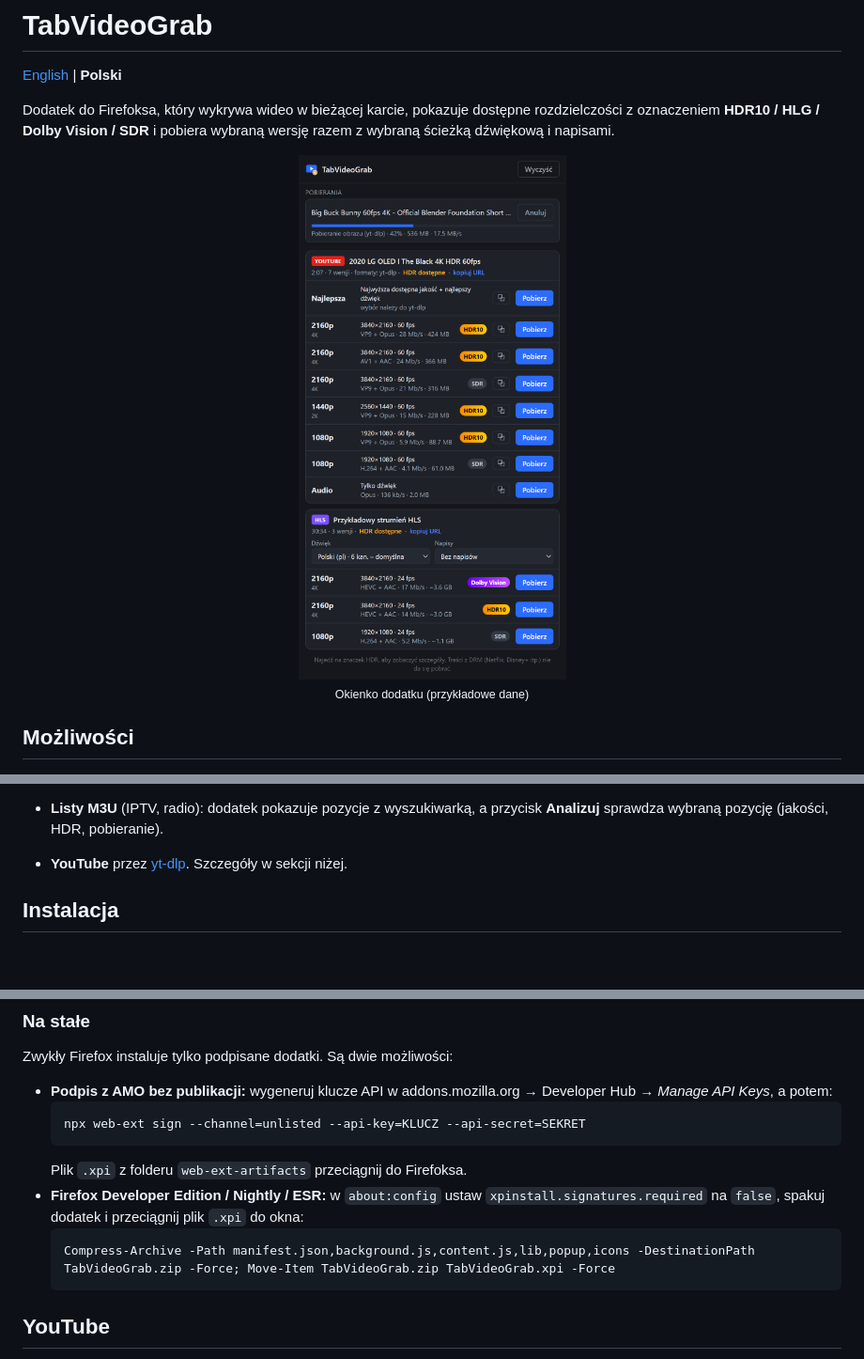
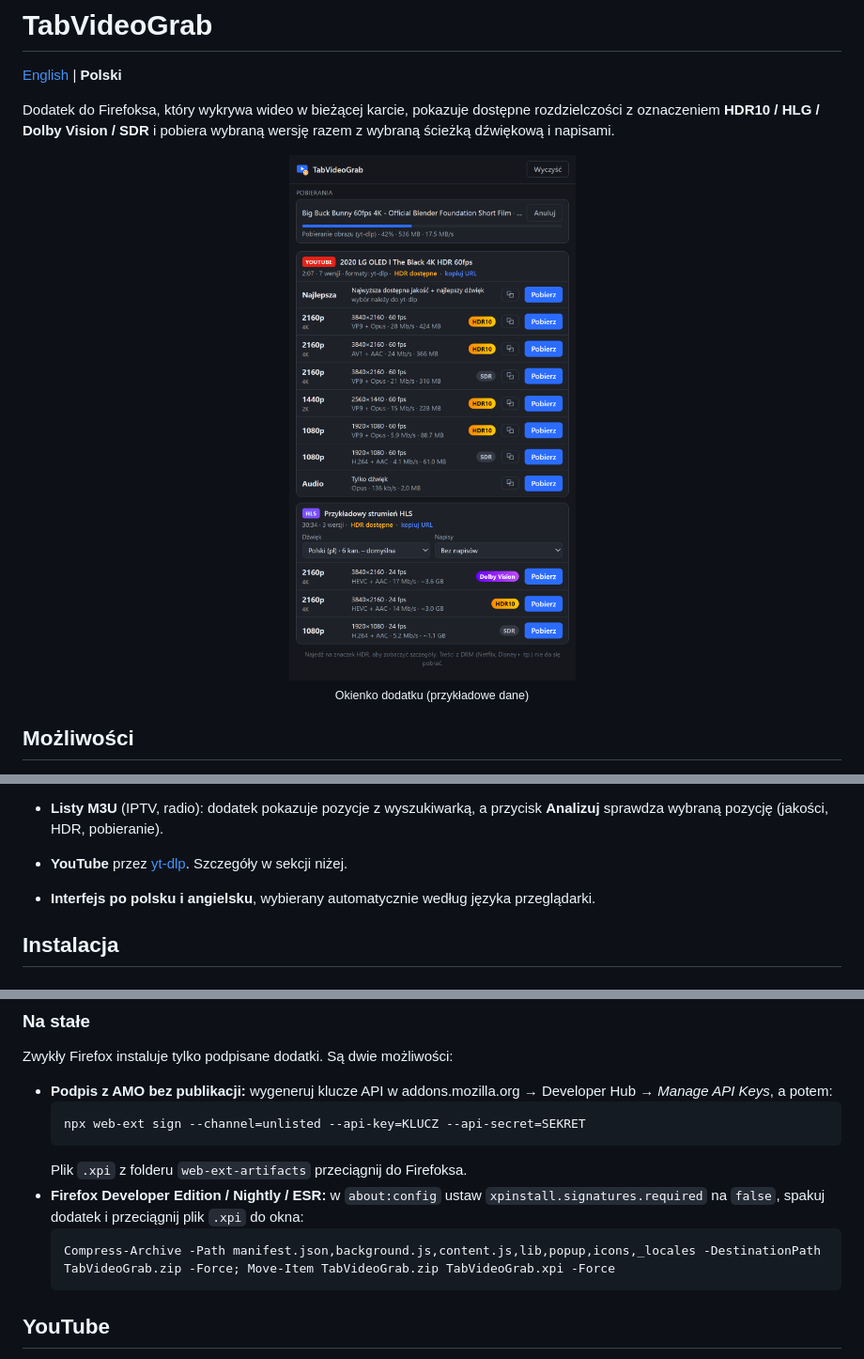
Before and after one commit to mkaflowski/TabVideoGrab, a Markdown page: README.pl.md, 3 parts joined by grey strips. Shown at 94% size. Rendered like a GitHub page; pictures changed too: docs/screenshot-pl.png (added), docs/screenshot.png; blank space fills up the shorter version.

````diff
--- a/README.pl.md
+++ b/README.pl.md
@@ -5,7 +5,7 @@
 Dodatek do Firefoksa, który wykrywa wideo w bieżącej karcie, pokazuje dostępne rozdzielczości z oznaczeniem **HDR10 / HLG / Dolby Vision / SDR** i pobiera wybraną wersję razem z wybraną ścieżką dźwiękową i napisami.
 
 <p align="center">
-  <img src="docs/screenshot.png" width="480" alt="Okienko dodatku TabVideoGrab">
+  <img src="docs/screenshot-pl.png" width="510" alt="Okienko dodatku TabVideoGrab">
   <br><sub>Okienko dodatku (przykładowe dane)</sub>
 </p>
 
@@ -38,6 +38,7 @@ Dodatek do Firefoksa, który wykrywa wideo w bieżącej karcie, pokazuje dostęp
   Segmenty trafiają na dysk (OPFS), więc nawet duże filmy nie zapychają pamięci. Gdy obraz i dźwięk zapisują się osobno, dodatek podaje gotową komendę `ffmpeg … -c copy` do ich połączenia.
 - **Listy M3U** (IPTV, radio): dodatek pokazuje pozycje z wyszukiwarką, a przycisk **Analizuj** sprawdza wybraną pozycję (jakości, HDR, pobieranie).
 - **YouTube** przez [yt-dlp](https://github.com/yt-dlp/yt-dlp). Szczegóły w sekcji niżej.
+- **Interfejs po polsku i angielsku**, wybierany automatycznie według języka przeglądarki.
 
 ## Instalacja
 
@@ -61,7 +62,7 @@ Zwykły Firefox instaluje tylko podpisane dodatki. Są dwie możliwości:
   Plik `.xpi` z folderu `web-ext-artifacts` przeciągnij do Firefoksa.
 - **Firefox Developer Edition / Nightly / ESR:** w `about:config` ustaw `xpinstall.signatures.required` na `false`, spakuj dodatek i przeciągnij plik `.xpi` do okna:
   ```powershell
-  Compress-Archive -Path manifest.json,background.js,content.js,lib,popup,icons -DestinationPath TabVideoGrab.zip -Force; Move-Item TabVideoGrab.zip TabVideoGrab.xpi -Force
+  Compress-Archive -Path manifest.json,background.js,content.js,lib,popup,icons,_locales -DestinationPath TabVideoGrab.zip -Force; Move-Item TabVideoGrab.zip TabVideoGrab.xpi -Force
   ```
 
 ## YouTube
````
Also changed, not shown: other parts of README.pl.md (+1 -0 lines), README.md (+5 -4 lines), 16 other files.
